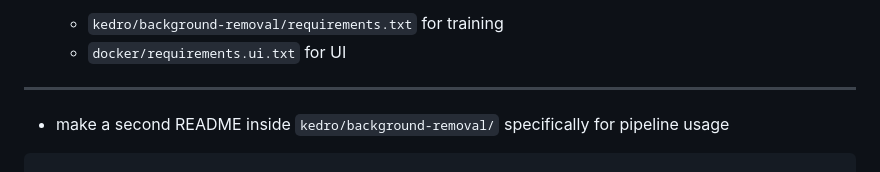
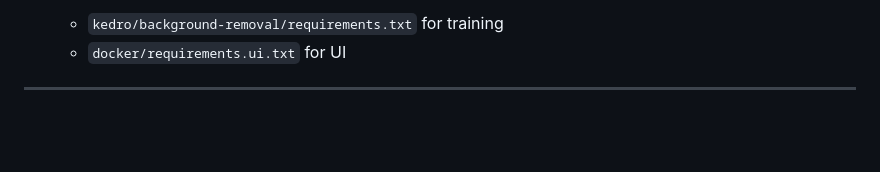
Before and after one commit to 5AMK0S/testing_background, a Markdown page: README.md, the part around the change. Drawn GitHub-style; blank space fills up the shorter version.

Commit message:
Remove second README instructions from README.md
Remove instructions for creating a second README for pipeline usage.

````diff
--- a/README.md
+++ b/README.md
@@ -291,7 +291,3 @@ kubectl -n monitoring get secret kps-grafana -o jsonpath="{.data.admin-password}
   * `docker/requirements.ui.txt` for UI
 
 ---
-
-
-- make a second README inside `kedro/background-removal/` specifically for pipeline usage
-```
````
